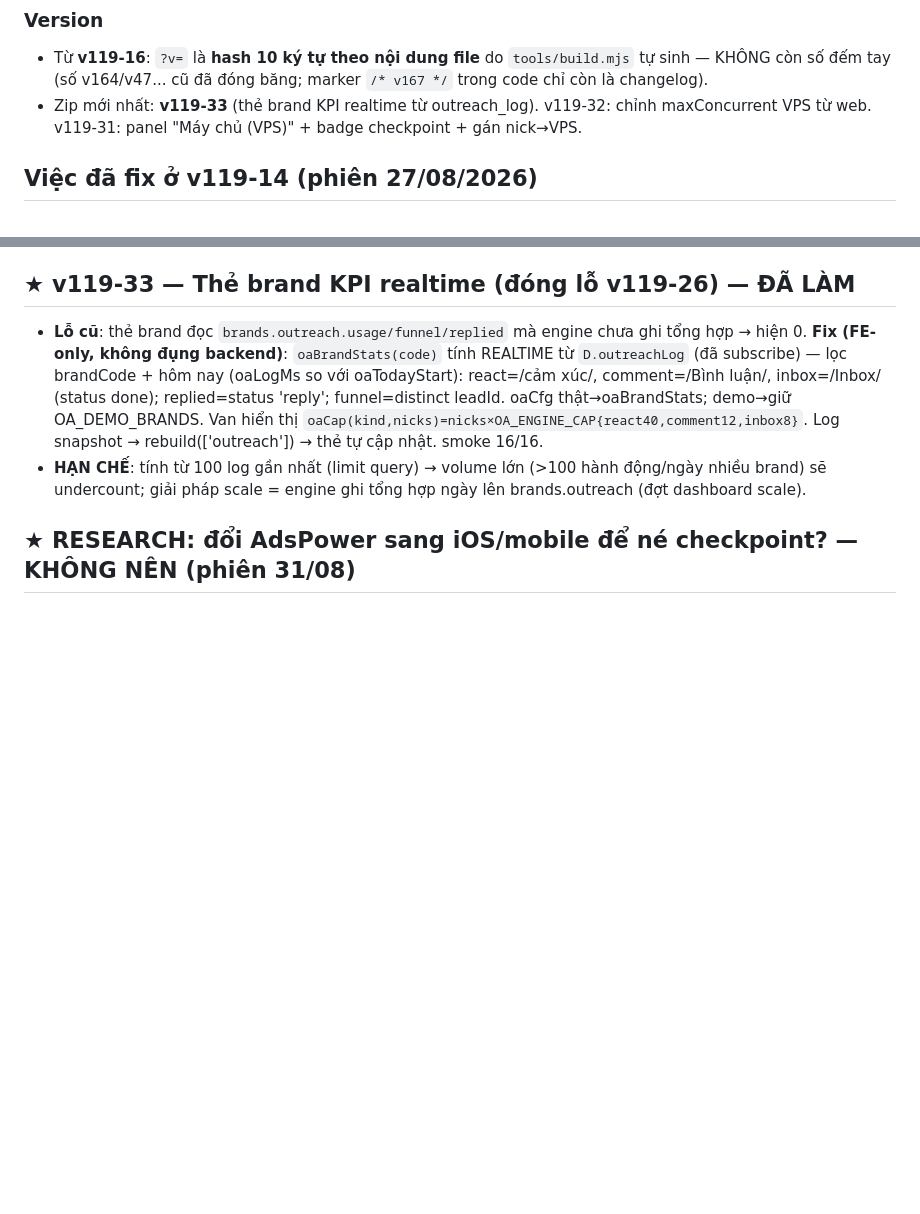
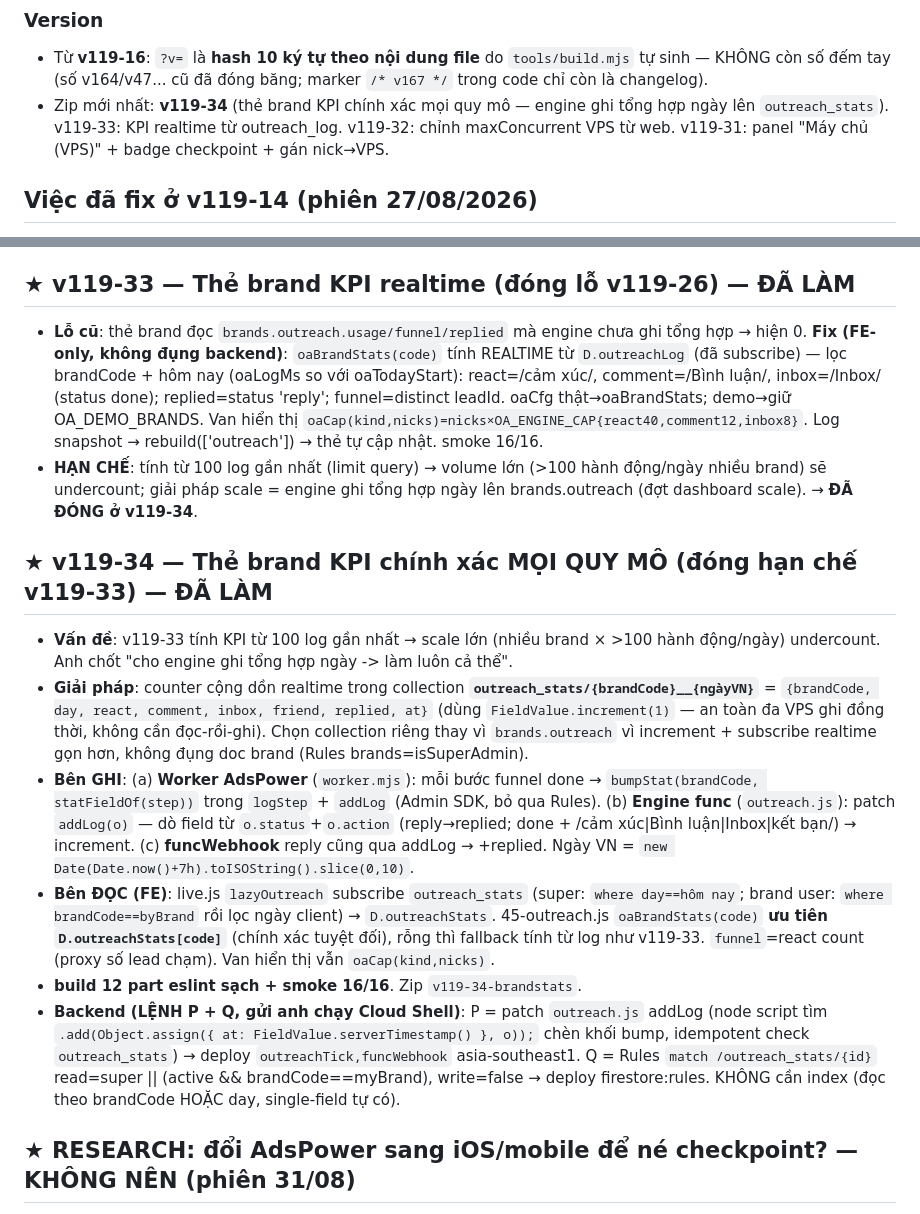
Before and after one commit to xvdesign68-jpg/tdm1, a Markdown page: CLAUDE.md, 2 parts joined by grey strips. Drawn GitHub-style; blank space fills up the shorter version.

Commit message:
docs: v119-34 — thẻ brand KPI chính xác mọi quy mô (outreach_stats)
Engine + worker ghi tổng hợp ngày lên outreach_stats/{brand}__{ngày}
bằng FieldValue.increment; FE ưu tiên counter này (fallback log v119-33).

Co-Authored-By: Claude Opus 4.8 <noreply@anthropic.com>
Claude-Session: https://claude.ai/code/session_015qLcr6rQzw3pvyHDNocBbe

```diff
--- a/CLAUDE.md
+++ b/CLAUDE.md
@@ -40,7 +40,7 @@ NODE_PATH=<nơi có node_modules> node tools/smoke.js   # PASS hết mới gửi
 
 ### Version
 - Từ **v119-16**: `?v=` là **hash 10 ký tự theo nội dung file** do `tools/build.mjs` tự sinh — KHÔNG còn số đếm tay (số v164/v47... cũ đã đóng băng; marker `/* v167 */` trong code chỉ còn là changelog).
-- Zip mới nhất: **v119-33** (thẻ brand KPI realtime từ outreach_log). v119-32: chỉnh maxConcurrent VPS từ web. v119-31: panel "Máy chủ (VPS)" + badge checkpoint + gán nick→VPS.
+- Zip mới nhất: **v119-34** (thẻ brand KPI chính xác mọi quy mô — engine ghi tổng hợp ngày lên `outreach_stats`). v119-33: KPI realtime từ outreach_log. v119-32: chỉnh maxConcurrent VPS từ web. v119-31: panel "Máy chủ (VPS)" + badge checkpoint + gán nick→VPS.
 
 ## Việc đã fix ở v119-14 (phiên 27/08/2026)
 1. **`window.CURRENT_USER`** không bao giờ được gán → thêm `window.CURRENT_USER=CURRENT_USER` trong `SLAuth.show` (app.js). Khôi phục "Lead của tôi", nút xoá ghi chú của chính mình, `first_care_by`.
@@ -272,7 +272,15 @@ NODE_PATH=<nơi có node_modules> node tools/smoke.js   # PASS hết mới gửi
 
 ## ★ v119-33 — Thẻ brand KPI realtime (đóng lỗ v119-26) — ĐÃ LÀM
 - **Lỗ cũ**: thẻ brand đọc `brands.outreach.usage/funnel/replied` mà engine chưa ghi tổng hợp → hiện 0. **Fix (FE-only, không đụng backend)**: `oaBrandStats(code)` tính REALTIME từ `D.outreachLog` (đã subscribe) — lọc brandCode + hôm nay (oaLogMs so với oaTodayStart): react=/cảm xúc/, comment=/Bình luận/, inbox=/Inbox/ (status done); replied=status 'reply'; funnel=distinct leadId. oaCfg thật→oaBrandStats; demo→giữ OA_DEMO_BRANDS. Van hiển thị `oaCap(kind,nicks)=nicks×OA_ENGINE_CAP{react40,comment12,inbox8}`. Log snapshot → rebuild(['outreach']) → thẻ tự cập nhật. smoke 16/16.
-- **HẠN CHẾ**: tính từ 100 log gần nhất (limit query) → volume lớn (>100 hành động/ngày nhiều brand) sẽ undercount; giải pháp scale = engine ghi tổng hợp ngày lên brands.outreach (đợt dashboard scale).
+- **HẠN CHẾ**: tính từ 100 log gần nhất (limit query) → volume lớn (>100 hành động/ngày nhiều brand) sẽ undercount; giải pháp scale = engine ghi tổng hợp ngày lên brands.outreach (đợt dashboard scale). → **ĐÃ ĐÓNG ở v119-34**.
+
+## ★ v119-34 — Thẻ brand KPI chính xác MỌI QUY MÔ (đóng hạn chế v119-33) — ĐÃ LÀM
+- **Vấn đề**: v119-33 tính KPI từ 100 log gần nhất → scale lớn (nhiều brand × >100 hành động/ngày) undercount. Anh chốt "cho engine ghi tổng hợp ngày -> làm luôn cả thể".
+- **Giải pháp**: counter cộng dồn realtime trong collection **`outreach_stats/{brandCode}__{ngàyVN}`** = `{brandCode, day, react, comment, inbox, friend, replied, at}` (dùng `FieldValue.increment(1)` — an toàn đa VPS ghi đồng thời, không cần đọc-rồi-ghi). Chọn collection riêng thay vì `brands.outreach` vì increment + subscribe realtime gọn hơn, không đụng doc brand (Rules brands=isSuperAdmin).
+- **Bên GHI**: (a) **Worker AdsPower** (`worker.mjs`): mỗi bước funnel done → `bumpStat(brandCode, statFieldOf(step))` trong `logStep` + `addLog` (Admin SDK, bỏ qua Rules). (b) **Engine func** (`outreach.js`): patch `addLog(o)` — dò field từ `o.status`+`o.action` (reply→replied; done + /cảm xúc|Bình luận|Inbox|kết bạn/) → increment. (c) **funcWebhook** reply cũng qua addLog → +replied. Ngày VN = `new Date(Date.now()+7h).toISOString().slice(0,10)`.
+- **Bên ĐỌC (FE)**: live.js `lazyOutreach` subscribe `outreach_stats` (super: `where day==hôm nay`; brand user: `where brandCode==byBrand` rồi lọc ngày client) → `D.outreachStats`. 45-outreach.js `oaBrandStats(code)` **ưu tiên `D.outreachStats[code]`** (chính xác tuyệt đối), rỗng thì fallback tính từ log như v119-33. `funnel`=react count (proxy số lead chạm). Van hiển thị vẫn `oaCap(kind,nicks)`.
+- **build 12 part eslint sạch + smoke 16/16**. Zip `v119-34-brandstats`.
+- **Backend (LỆNH P + Q, gửi anh chạy Cloud Shell)**: P = patch `outreach.js` addLog (node script tìm `.add(Object.assign({ at: FieldValue.serverTimestamp() }, o));` chèn khối bump, idempotent check `outreach_stats`) → deploy `outreachTick,funcWebhook` asia-southeast1. Q = Rules `match /outreach_stats/{id}` read=super || (active && brandCode==myBrand), write=false → deploy firestore:rules. KHÔNG cần index (đọc theo brandCode HOẶC day, single-field tự có).
 
 ## ★ RESEARCH: đổi AdsPower sang iOS/mobile để né checkpoint? — KHÔNG NÊN (phiên 31/08)
 - **Kết luận**: KHÔNG đổi sang iOS/mobile-mode. (1) "mobile ít checkpoint" là market belief, chưa có bằng chứng; checkpoint do HÀNH VI + nhất quán fingerprint + proxy/location + account health, không phải loại thiết bị. (2) "iOS" trên AdsPower = Chromium/Blink desktop giả UA/TLS mobile, KHÔNG phải Safari/WebKit iPhone thật → còn mismatch tầng engine; spoof UA mobile trên phần cứng desktop là mismatch DỄ bắt. (3) Chi phí lớn với hệ mình: đổi profile → facebook.com trả mobile web → VỠ hết selector desktop + API nội bộ Comet (doc_id) → phải capture + viết lại toàn bộ. Lợi mơ hồ, rủi ro tăng. (4) Hướng mobile THẬT chỉ có nghĩa với cloud phone/app native (kiến trúc riêng, đắt) — nếu muốn thì A/B test nhỏ đo thật, đừng đổi cả dàn theo niềm tin. Giữ desktop + tối ưu proxy dân cư khớp vùng + hành vi bảo thủ + nick chính chủ.
```
